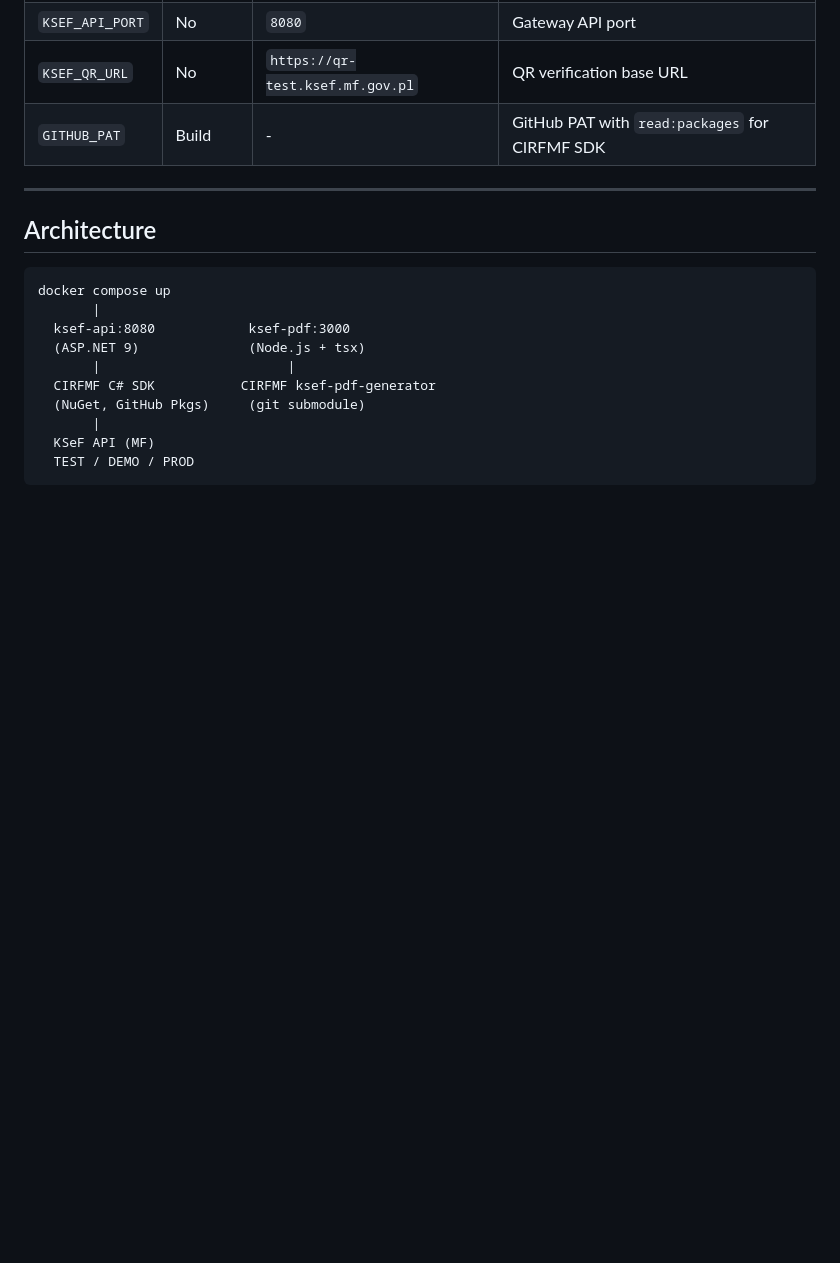
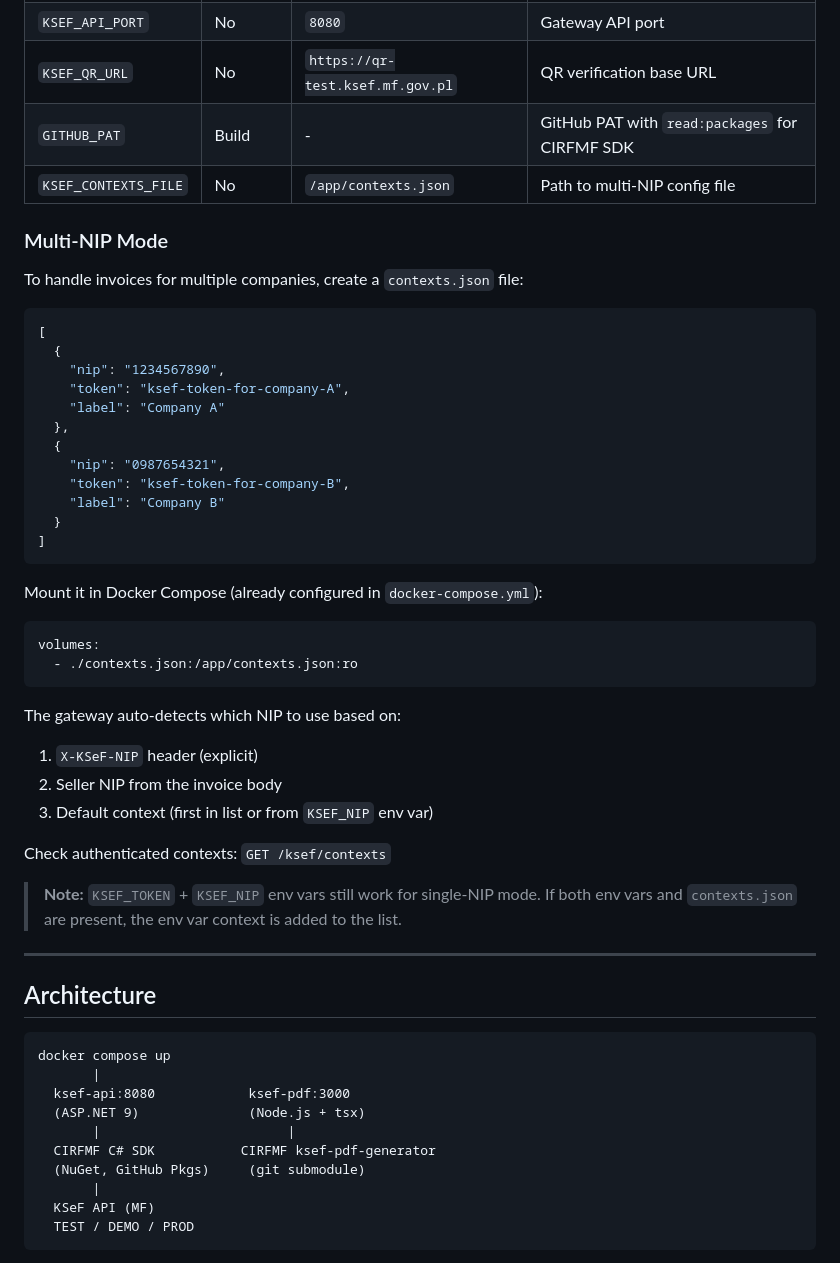
Before and after one commit to jurczykpawel/ksef-gateway, a Markdown page: README.md, the part around the change. Drawn GitHub-style; blank space fills up the shorter version.

Commit message:
Add Multi-NIP configuration guide to README
Documents contexts.json format, auto-detection logic
(X-KSeF-NIP header > seller NIP > default), and /ksef/contexts endpoint.

Co-Authored-By: Claude Opus 4.6 (1M context) <noreply@anthropic.com>

````diff
--- a/README.md
+++ b/README.md
@@ -339,6 +339,42 @@ You only need to do this once. If you lose the token, revoke it in the portal an
 | `KSEF_API_PORT` | No | `8080` | Gateway API port |
 | `KSEF_QR_URL` | No | `https://qr-test.ksef.mf.gov.pl` | QR verification base URL |
 | `GITHUB_PAT` | Build | - | GitHub PAT with `read:packages` for CIRFMF SDK |
+| `KSEF_CONTEXTS_FILE` | No | `/app/contexts.json` | Path to multi-NIP config file |
+
+### Multi-NIP Mode
+
+To handle invoices for multiple companies, create a `contexts.json` file:
+
+```json
+[
+  {
+    "nip": "1234567890",
+    "token": "ksef-token-for-company-A",
+    "label": "Company A"
+  },
+  {
+    "nip": "0987654321",
+    "token": "ksef-token-for-company-B",
+    "label": "Company B"
+  }
+]
+```
+
+Mount it in Docker Compose (already configured in `docker-compose.yml`):
+
+```yaml
+volumes:
+  - ./contexts.json:/app/contexts.json:ro
+```
+
+The gateway auto-detects which NIP to use based on:
+1. `X-KSeF-NIP` header (explicit)
+2. Seller NIP from the invoice body
+3. Default context (first in list or from `KSEF_NIP` env var)
+
+Check authenticated contexts: `GET /ksef/contexts`
+
+> **Note:** `KSEF_TOKEN` + `KSEF_NIP` env vars still work for single-NIP mode. If both env vars and `contexts.json` are present, the env var context is added to the list.
 
 ---
 
````
